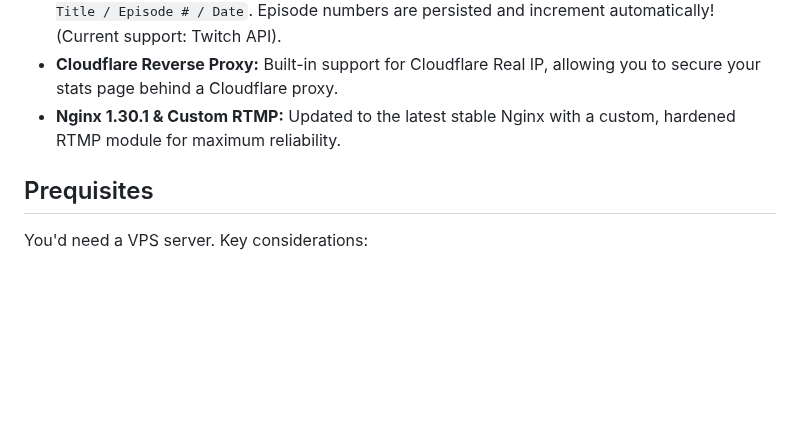
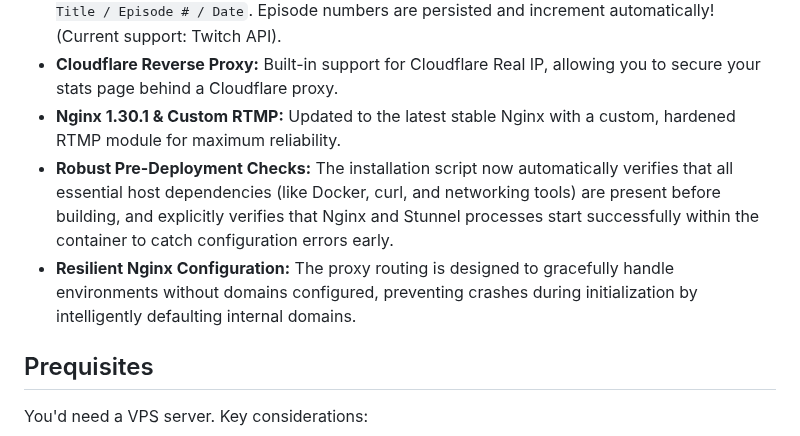
Before and after one commit to cookiebaits/ckerestrm, a Markdown page: README.md, the part around the change. Rendered like a GitHub page; blank space fills up the shorter version.

Commit message:
fix: prevent Nginx crash on empty domain and add robust deployment checks
- Edit `docker-entrypoint.sh` to define a fallback variable `NGINX_SERVER_DOMAIN="${SERVER_DOMAIN:-localhost}"` to prevent Nginx syntax errors when the domain is empty.
- Update `nginx.conf.template` to use `NGINX_SERVER_DOMAIN` for server names and SSL paths.
- Update dummy certificate logic in `docker-entrypoint.sh` to always generate certificates (for the fallback domain if empty) so HTTPS blocks can start without failing.
- Add `check_dependencies` to `install.sh` to verify `docker`, `curl`, and `ss/netstat` presence before proceeding.
- Add verification logic in `install.sh` `build_and_run` to check if `nginx` and `stunnel4` successfully started inside the container after 5 seconds.
- Update `README.md` to reflect the new pre-deployment checks and resilient Nginx configuration.

Co-authored-by: cookiebaits <186959723+cookiebaits@users.noreply.github.com>

```diff
--- a/README.md
+++ b/README.md
@@ -32,6 +32,8 @@ This fork also includes performance tuning (optimized `chunk_size`), updated cor
 *   **Automated Stream Titles:** Automatically set and update your stream titles in the format: `Base Title / Episode # / Date`. Episode numbers are persisted and increment automatically! (Current support: Twitch API).
 *   **Cloudflare Reverse Proxy:** Built-in support for Cloudflare Real IP, allowing you to secure your stats page behind a Cloudflare proxy.
 *   **Nginx 1.30.1 & Custom RTMP:** Updated to the latest stable Nginx with a custom, hardened RTMP module for maximum reliability.
+*   **Robust Pre-Deployment Checks:** The installation script now automatically verifies that all essential host dependencies (like Docker, curl, and networking tools) are present before building, and explicitly verifies that Nginx and Stunnel processes start successfully within the container to catch configuration errors early.
+*   **Resilient Nginx Configuration:** The proxy routing is designed to gracefully handle environments without domains configured, preventing crashes during initialization by intelligently defaulting internal domains.
 
 ## Prequisites
 
```
